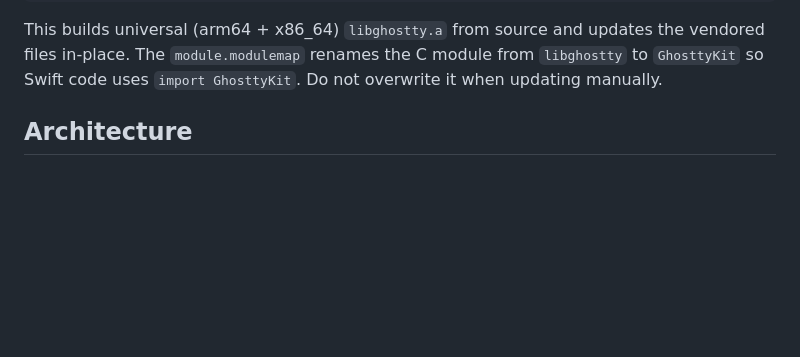
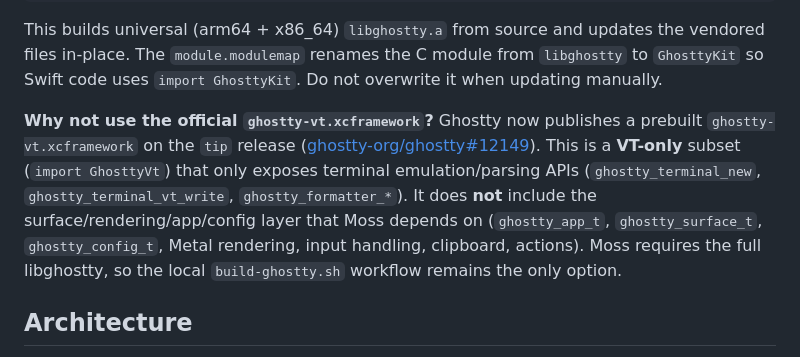
Before and after one commit to stickmy/moss, a Markdown page: CLAUDE.md, the part around the change. GitHub-like rendering; blank space fills up the shorter version.

Commit message:
docs: update ghostty offical xcframework doc

````diff
--- a/CLAUDE.md
+++ b/CLAUDE.md
@@ -39,6 +39,8 @@ open Moss.xcodeproj
 ```
 
 This builds universal (arm64 + x86_64) `libghostty.a` from source and updates the vendored files in-place. The `module.modulemap` renames the C module from `libghostty` to `GhosttyKit` so Swift code uses `import GhosttyKit`. Do not overwrite it when updating manually.
+
+**Why not use the official `ghostty-vt.xcframework`?** Ghostty now publishes a prebuilt `ghostty-vt.xcframework` on the `tip` release ([ghostty-org/ghostty#12149](https://github.com/ghostty-org/ghostty/pull/12149)). This is a **VT-only** subset (`import GhosttyVt`) that only exposes terminal emulation/parsing APIs (`ghostty_terminal_new`, `ghostty_terminal_vt_write`, `ghostty_formatter_*`). It does **not** include the surface/rendering/app/config layer that Moss depends on (`ghostty_app_t`, `ghostty_surface_t`, `ghostty_config_t`, Metal rendering, input handling, clipboard, actions). Moss requires the full libghostty, so the local `build-ghostty.sh` workflow remains the only option.
 
 ## Architecture
 
````
